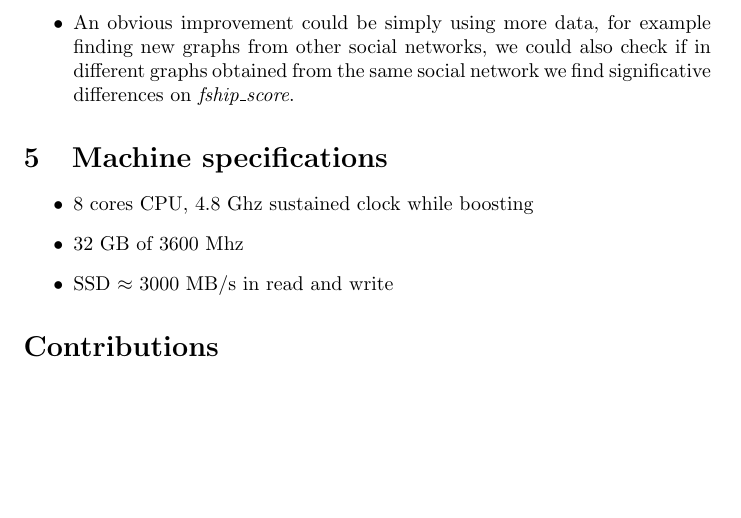
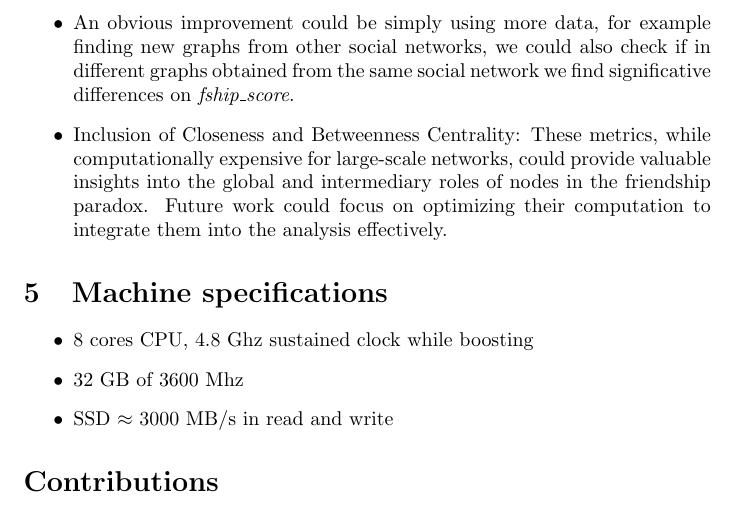
Before and after one commit to OrsolonLudovico/LFN_project, a LaTeX document (main.tex): part of page 6 of 6, cut so that both start at the same text, the shorter picture padded with empty space. Compiled offline with pdfLaTeX.

Commit message:
Added a possible improvement

```diff
--- a/main.tex
+++ b/main.tex
@@ -148,6 +148,7 @@ With more powerful computational machines and more time there are a few ideas th
 \begin{itemize}
     \item Generating many random graphs for each social network would provide a better approximation of the randomly-generated features and also, generating other types of random graphs (Chung-Lu model for example), could highlight new correlations we may have missed.
     \item An obvious improvement could be simply using more data, for example finding new graphs from other social networks, we could also check if in different graphs obtained from the same social network we find significative differences on \textit{fship\_score}.
+    \item Inclusion of Closeness and Betweenness Centrality: These metrics, while computationally expensive for large-scale networks, could provide valuable insights into the global and intermediary roles of nodes in the friendship paradox. Future work could focus on optimizing their computation to integrate them into the analysis effectively.
 \end{itemize}
 
 \section{Machine specifications}
```
